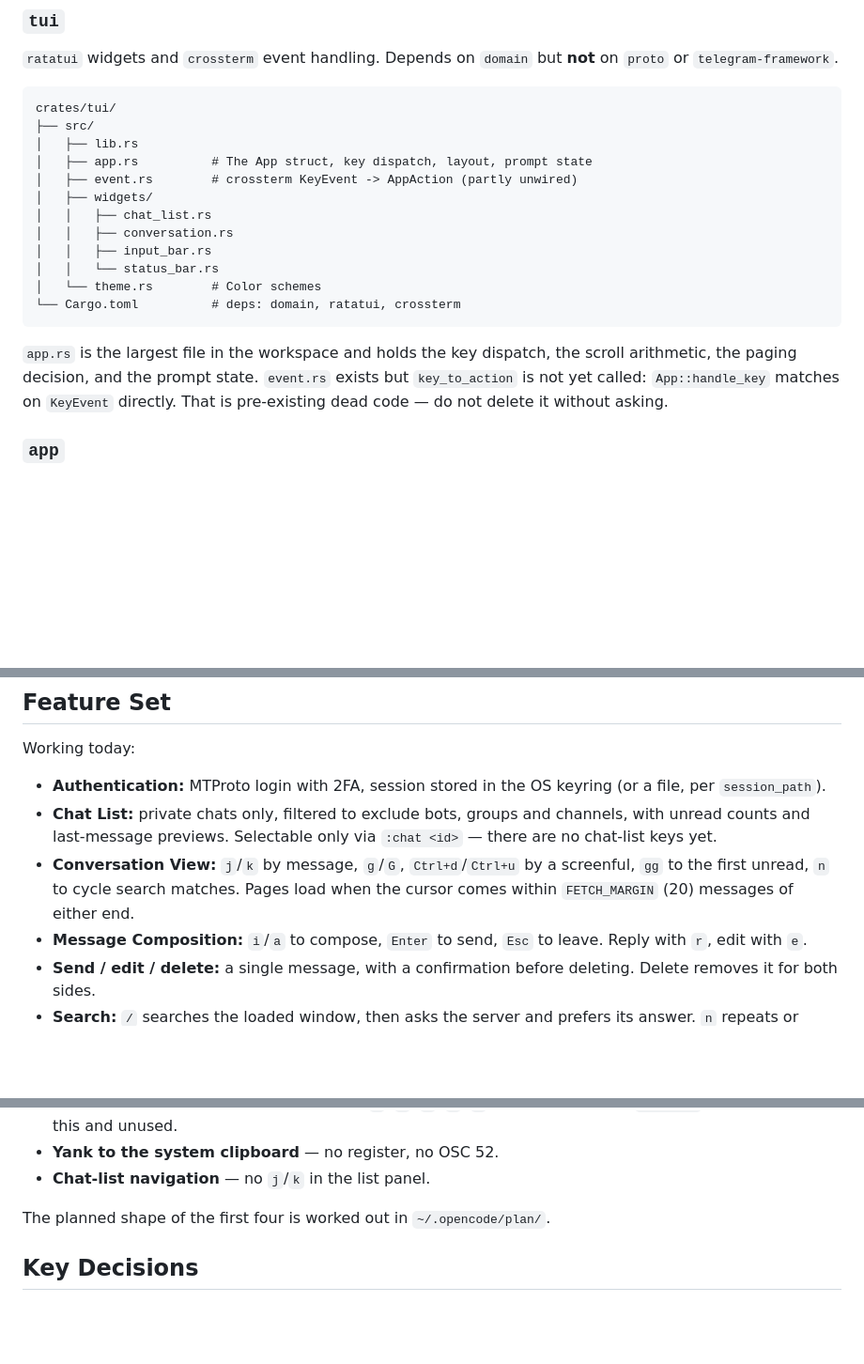
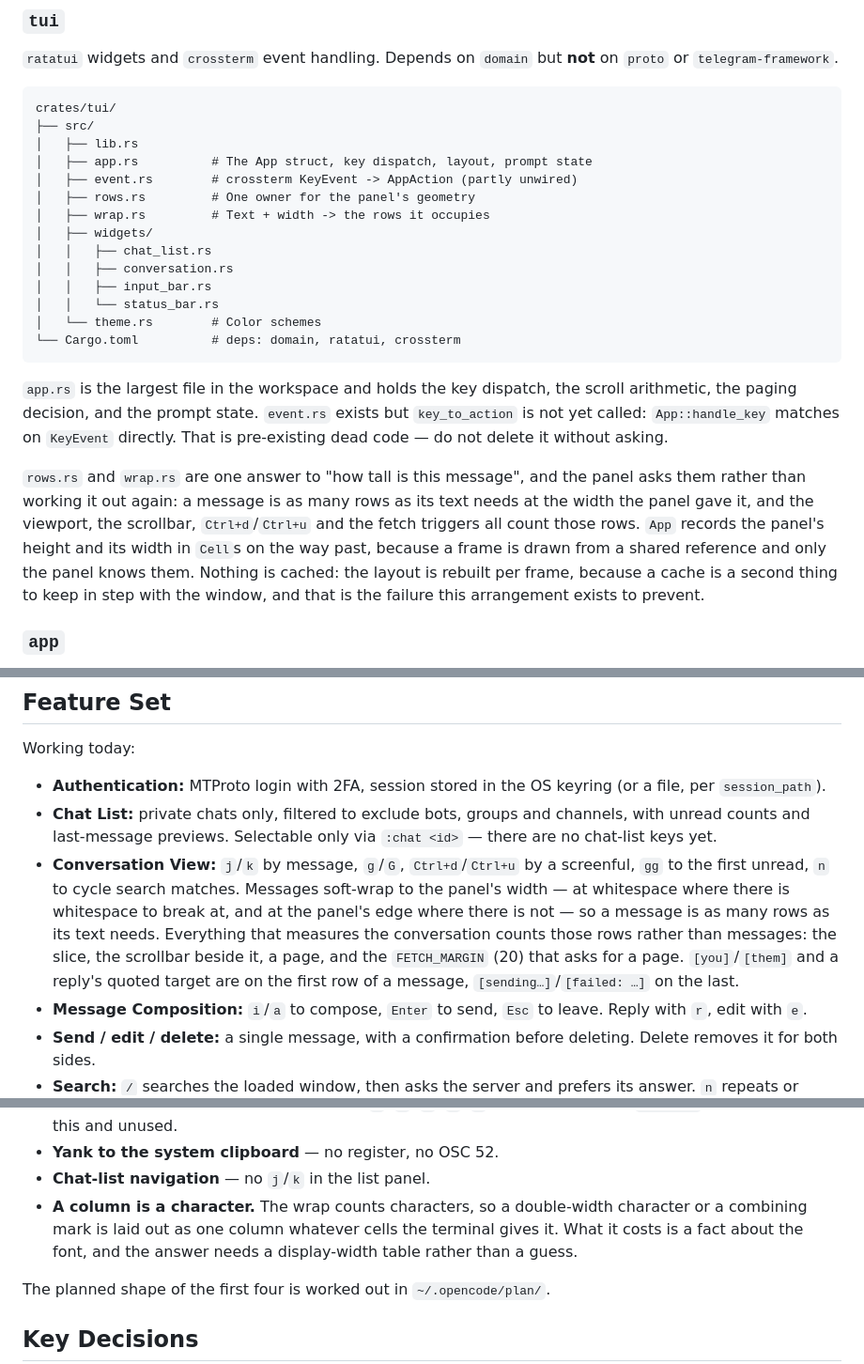
Before and after one commit to curedbylethe/televim, a Markdown page: AGENTS.md, 3 parts joined by grey strips. Shown at 94% size. GitHub-like rendering; blank space fills up the shorter version.

Commit message:
docs: say what the row layout is, and what it does not measure
The tui crate's module list gains rows.rs and wrap.rs, the conversation
view bullet says that messages wrap and that everything which measures
it counts rows, and the gaps name the one thing the wrap does not do: a
column is a character, so a double-width character is laid out as one
whatever cells the terminal gives it. That needs a display-width table
rather than a guess, and a guess would be a wrong one.

```diff
--- a/AGENTS.md
+++ b/AGENTS.md
@@ -321,6 +321,8 @@ crates/tui/
 │   ├── lib.rs
 │   ├── app.rs          # The App struct, key dispatch, layout, prompt state
 │   ├── event.rs        # crossterm KeyEvent -> AppAction (partly unwired)
+│   ├── rows.rs         # One owner for the panel's geometry
+│   ├── wrap.rs         # Text + width -> the rows it occupies
 │   ├── widgets/
 │   │   ├── chat_list.rs
 │   │   ├── conversation.rs
@@ -334,6 +336,16 @@ crates/tui/
 scroll arithmetic, the paging decision, and the prompt state. `event.rs` exists
 but `key_to_action` is not yet called: `App::handle_key` matches on `KeyEvent`
 directly. That is pre-existing dead code — do not delete it without asking.
+
+`rows.rs` and `wrap.rs` are one answer to "how tall is this message", and the
+panel asks them rather than working it out again: a message is as many rows as
+its text needs at the width the panel gave it, and the viewport, the scrollbar,
+`Ctrl+d`/`Ctrl+u` and the fetch triggers all count those rows. `App` records the
+panel's height and its width in `Cell`s on the way past, because a frame is
+drawn from a shared reference and only the panel knows them. Nothing is cached:
+the layout is rebuilt per frame, because a cache is a second thing to keep in
+step with the window, and that is the failure this arrangement exists to
+prevent.
 
 ### `app`
 
@@ -570,8 +582,14 @@ Working today:
   channels, with unread counts and last-message previews. Selectable only via
   `:chat <id>` — there are no chat-list keys yet.
 - **Conversation View:** `j`/`k` by message, `g`/`G`, `Ctrl+d`/`Ctrl+u` by a
-  screenful, `gg` to the first unread, `n` to cycle search matches. Pages load
-  when the cursor comes within `FETCH_MARGIN` (20) messages of either end.
+  screenful, `gg` to the first unread, `n` to cycle search matches. Messages
+  soft-wrap to the panel's width — at whitespace where there is whitespace to
+  break at, and at the panel's edge where there is not — so a message is as many
+  rows as its text needs. Everything that measures the conversation counts those
+  rows rather than messages: the slice, the scrollbar beside it, a page, and the
+  `FETCH_MARGIN` (20) that asks for a page. `[you]`/`[them]` and a reply's quoted
+  target are on the first row of a message, `[sending…]`/`[failed: …]` on the
+  last.
 - **Message Composition:** `i`/`a` to compose, `Enter` to send, `Esc` to leave.
   Reply with `r`, edit with `e`.
 - **Send / edit / delete:** a single message, with a confirmation before
@@ -592,6 +610,10 @@ Not built, and named here so nobody reads the roadmap below as current:
   there; `vim-line` is declared for this and unused.
 - **Yank to the system clipboard** — no register, no OSC 52.
 - **Chat-list navigation** — no `j`/`k` in the list panel.
+- **A column is a character.** The wrap counts characters, so a double-width
+  character or a combining mark is laid out as one column whatever cells the
+  terminal gives it. What it costs is a fact about the font, and the answer
+  needs a display-width table rather than a guess.
 
 The planned shape of the first four is worked out in `~/.opencode/plan/`.
 
```
Also changed, not shown: other parts of AGENTS.md (+1 -1 lines).
